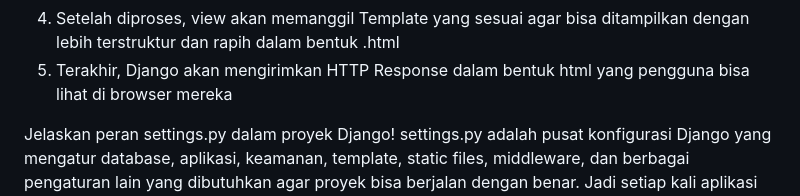
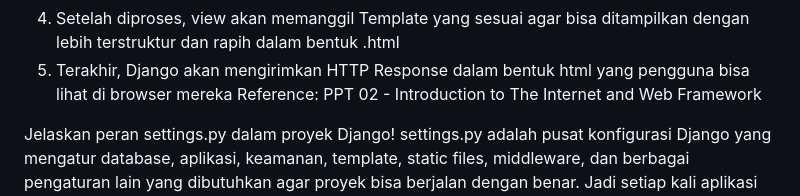
Before and after one commit to satriobismaa/toko-sepatu-sejahtera, a Markdown page: README.md, the part around the change. GitHub-like rendering.

Commit message:
Menambah reference di readme

```diff
--- a/README.md
+++ b/README.md
@@ -59,7 +59,7 @@ Urutan alur kerja Django adalah sebagai berikut:
     terstruktur dan rapih dalam bentuk .html
 5.  Terakhir, Django akan mengirimkan HTTP Response dalam bentuk html yang pengguna bisa lihat di
     browser mereka
-
+Reference: PPT 02 - Introduction to The Internet and Web Framework
 
 
 Jelaskan peran settings.py dalam proyek Django!
```
